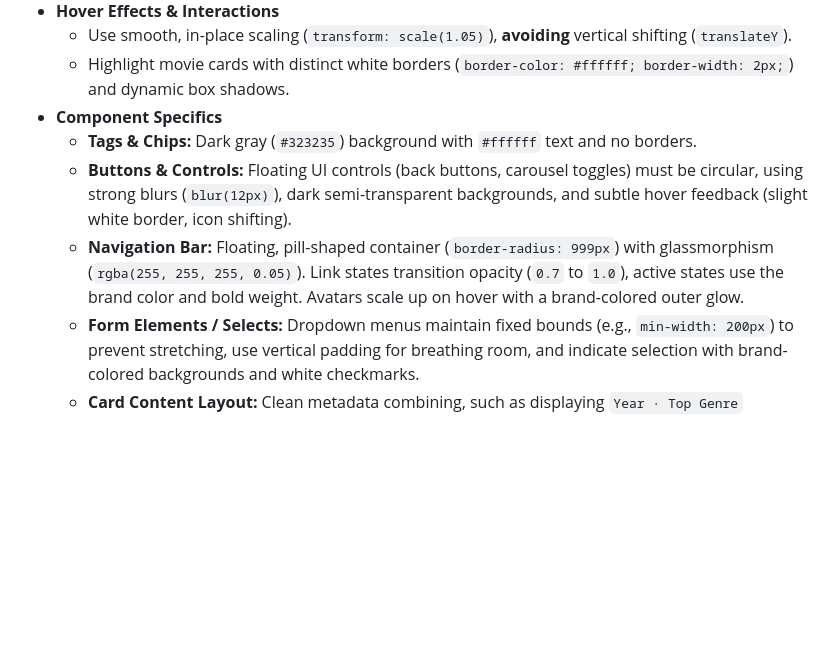
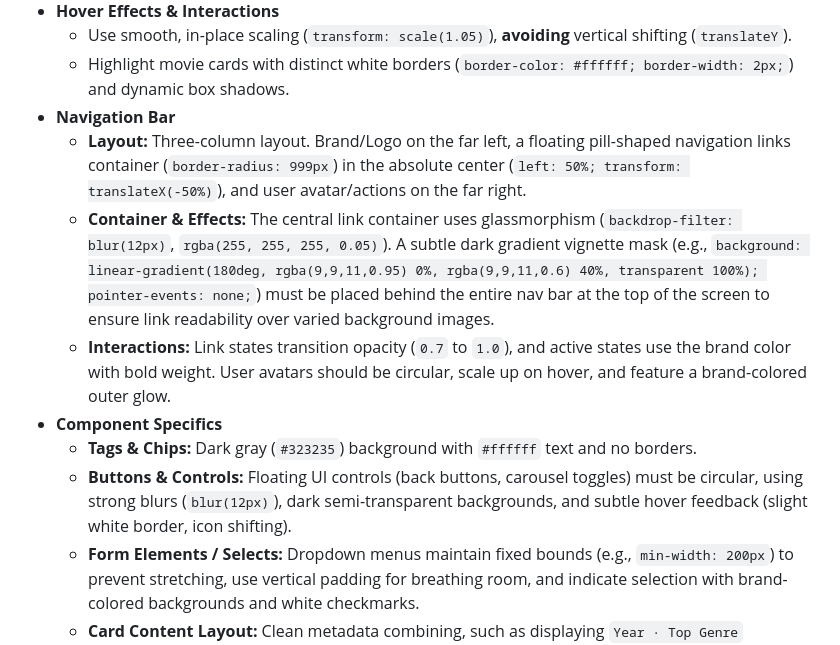
Before and after one commit to Magicherry/Movies-Recommendation, a Markdown page: ProjectGenerationTask.md, the part around the change. Drawn GitHub-style; blank space fills up the shorter version.

Commit message:
Update Navbar guide file

```diff
--- a/ProjectGenerationTask.md
+++ b/ProjectGenerationTask.md
@@ -114,10 +114,13 @@ The web interface must follow a modern, dark-themed, cinematic design language (
 - **Hover Effects & Interactions**
   - Use smooth, in-place scaling (`transform: scale(1.05)`), **avoiding** vertical shifting (`translateY`).
   - Highlight movie cards with distinct white borders (`border-color: #ffffff; border-width: 2px;`) and dynamic box shadows.
+- **Navigation Bar**
+  - **Layout:** Three-column layout. Brand/Logo on the far left, a floating pill-shaped navigation links container (`border-radius: 999px`) in the absolute center (`left: 50%; transform: translateX(-50%)`), and user avatar/actions on the far right.
+  - **Container & Effects:** The central link container uses glassmorphism (`backdrop-filter: blur(12px)`, `rgba(255, 255, 255, 0.05)`). A subtle dark gradient vignette mask (e.g., `background: linear-gradient(180deg, rgba(9,9,11,0.95) 0%, rgba(9,9,11,0.6) 40%, transparent 100%); pointer-events: none;`) must be placed behind the entire nav bar at the top of the screen to ensure link readability over varied background images.
+  - **Interactions:** Link states transition opacity (`0.7` to `1.0`), and active states use the brand color with bold weight. User avatars should be circular, scale up on hover, and feature a brand-colored outer glow.
 - **Component Specifics**
   - **Tags & Chips:** Dark gray (`#323235`) background with `#ffffff` text and no borders.
   - **Buttons & Controls:** Floating UI controls (back buttons, carousel toggles) must be circular, using strong blurs (`blur(12px)`), dark semi-transparent backgrounds, and subtle hover feedback (slight white border, icon shifting).
-  - **Navigation Bar:** Floating, pill-shaped container (`border-radius: 999px`) with glassmorphism (`rgba(255, 255, 255, 0.05)`). Link states transition opacity (`0.7` to `1.0`), active states use the brand color and bold weight. Avatars scale up on hover with a brand-colored outer glow.
   - **Form Elements / Selects:** Dropdown menus maintain fixed bounds (e.g., `min-width: 200px`) to prevent stretching, use vertical padding for breathing room, and indicate selection with brand-colored backgrounds and white checkmarks.
   - **Card Content Layout:** Clean metadata combining, such as displaying `Year · Top Genre` compactly below the movie title.
 
```
